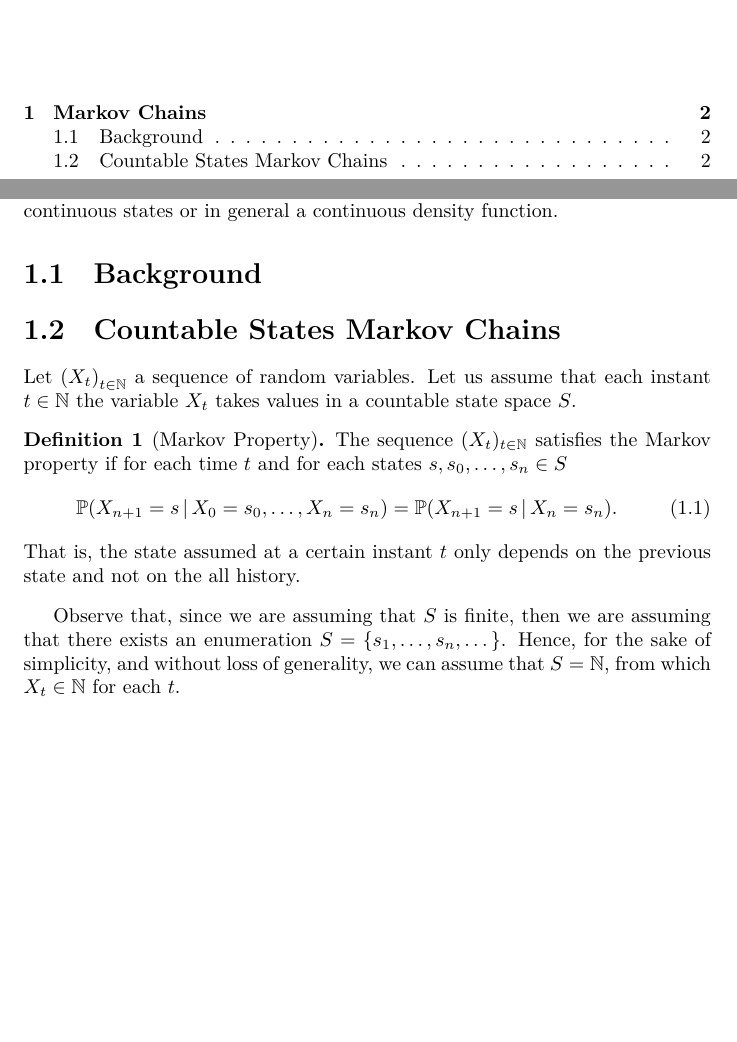
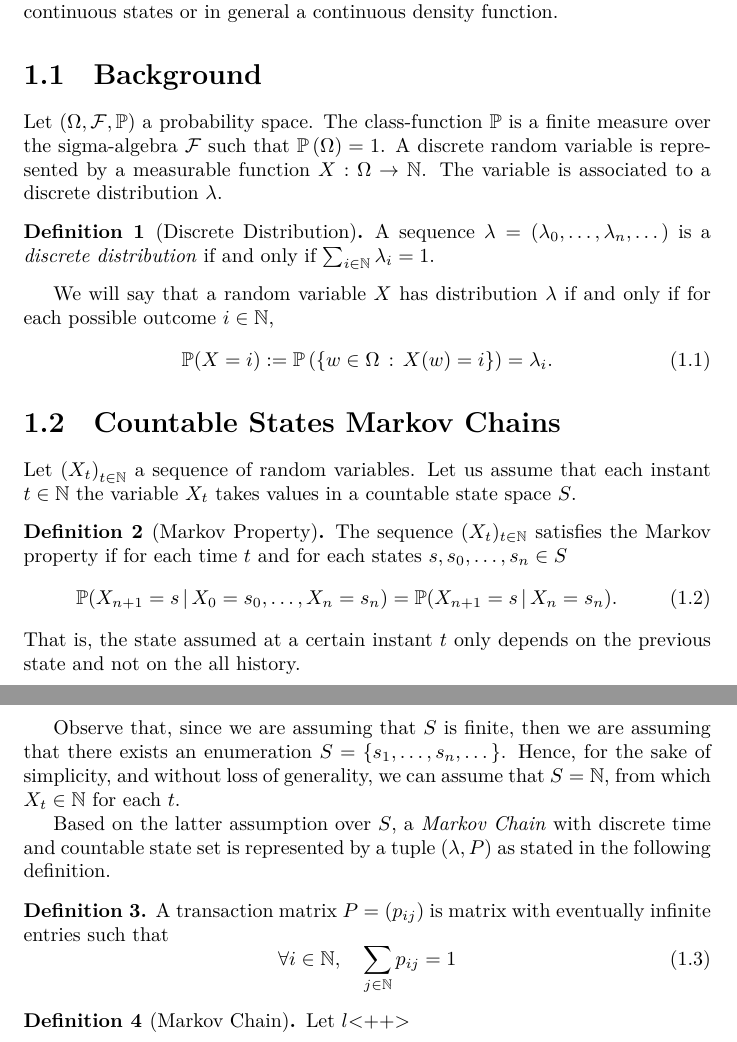
Before and after one commit to fabiobrau/DeepLearningCourse, a LaTeX document (notes/main.tex): two parts of pages 2 and 3 of 3 before the commit and two parts of pages 3 and 4 of 4 after it, joined at a grey line, cut at the place of the change, the shorter picture padded with empty space. The pictures show the PDF file notes/main.pdf that the author committed with the source.

Commit message:
Add notes

```diff
--- a/notes/main.tex
+++ b/notes/main.tex
@@ -19,6 +19,24 @@ discrete time for which each state belongs to some finite or contouble set of
 possible state. In the next section we extend the definition to states with a
 continuous states or in general a continuous density function.
 \section{Background}
+Let $\left( \Omega, \FF, \Ph \right)$ a probability space. The class-function $\Ph$
+is a finite measure over the sigma-algebra $\FF$ such that
+$\Ph\left(\Omega\right)=1$. A discrete random variable is represented by a
+measurable function $X:\Omega\to S$, where $S=\left\{ s_1,\dots,s_n,\dots
+\right\}$ equipped with an uniform. The variable is associated to a discrete
+distribution $\lambda$.
+\begin{defn}[Discrete Distribution]
+A sequence $\lambda=\left( \lambda_0,\dots,\lambda_n,\dots \right)$ is a
+\textit{discrete distribution} if and only if $\sum_{i\in\N} \lambda_i = 1$.
+\end{defn}
+
+We will say that a random variable $X$ has distribution $\lambda$ if and only
+if for each possible outcome $i\in\N$,
+\begin{equation}
+  \Ph(X=i):= \Ph\left( \left\{ w\in\Omega\,:\, X(w)=i \right\}
+  \right)=\lambda_i.
+  \label{eq:discrete-distribution}
+\end{equation}
 \section{Countable States Markov Chains}
 Let $\left( X_t \right)_{t\in\N}$ a sequence of random variables. Let us
 assume that each instant $t\in\N$ the variable $X_t$ takes values in a countable state space $S$.
@@ -39,3 +57,18 @@ that there exists an enumeration $S=\left\{ s_1,\dots,s_n,\dots \right\}$.
 Hence,  for the sake of simplicity, and without loss of generality, we can
 assume that $S=\N$, from which $X_t\in\N$ for each $t$.
 
+Based on the latter assumption over $S$, a \textit{Markov Chain}  with
+discrete time and countable state set is represented by a tuple
+$\left( \lambda,P \right)$ as stated in the following definition.
+
+\begin{defn}[Transaction Matrix]
+  A transaction matrix $P=\left( p_{ij} \right)$ is matrix with infinite entries
+  such that
+  \begin{equation}
+    \forall i\in\N,\quad \sum_{j\in\N} p_{ij} = 1.
+    \label{eq:transaction-matrix}
+  \end{equation}
+  In other words, a matrix $P$ is a transaction matrix if every row $P_{i:}$
+  is a discrete distribution.
+\end{defn}
+\begin{defn}[Markov Chain]
@@ -42 +78,7 @@ assume that $S=\N$, from which $X_t\in\N$ for each $t$.
+  $P$ if
+  \begin{itemize}
+    \item $\lambda_i = \Ph\left( X_0=i \right)$;
+    \item $p_{ij} = \Ph\left( X_ \right)<++>
+  \end{itemize}<++>
+\end{defn}<++>
 \end{document}
```
Also changed, not shown: notes/main.pdf, notes/main.tex (5 more changed lines), 2 other files.
